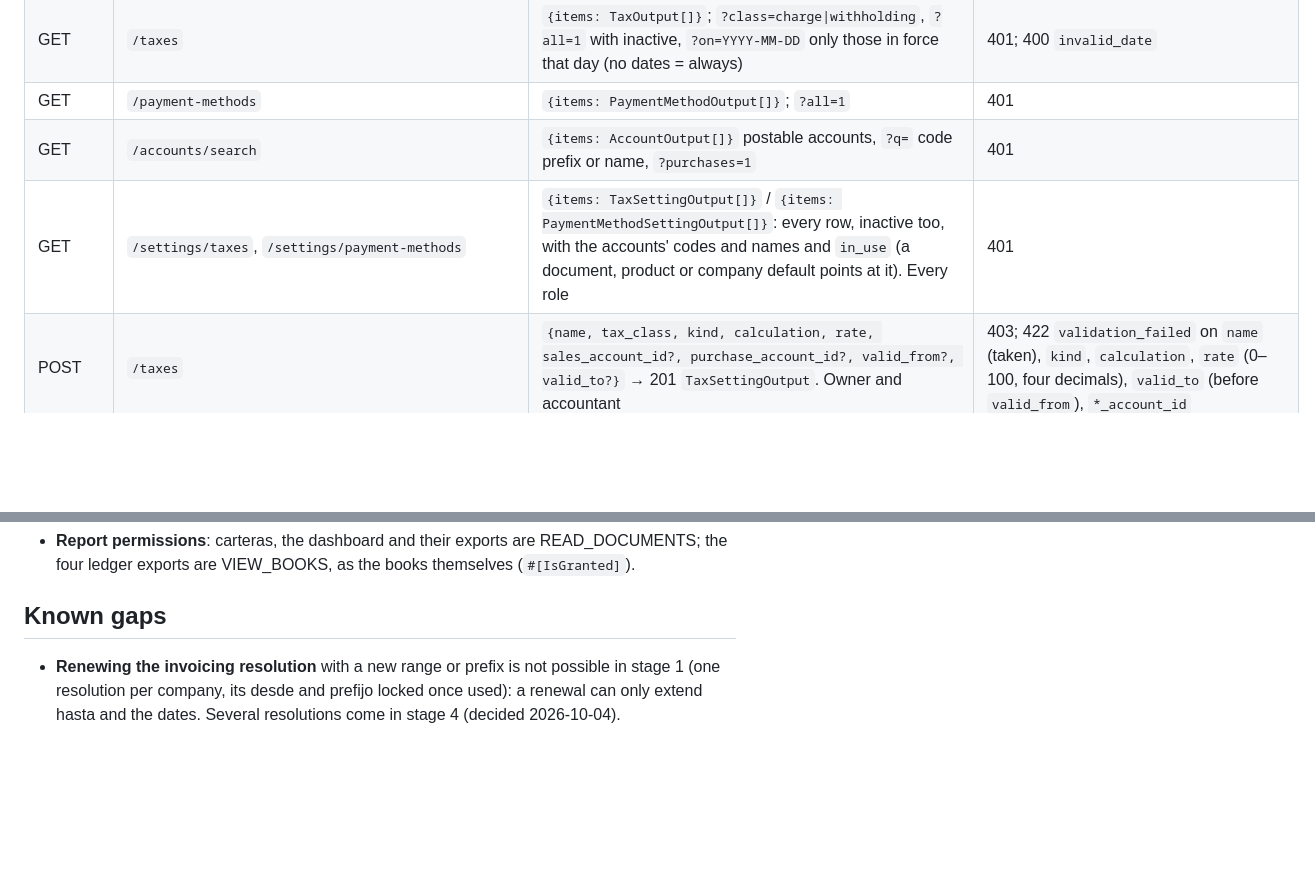
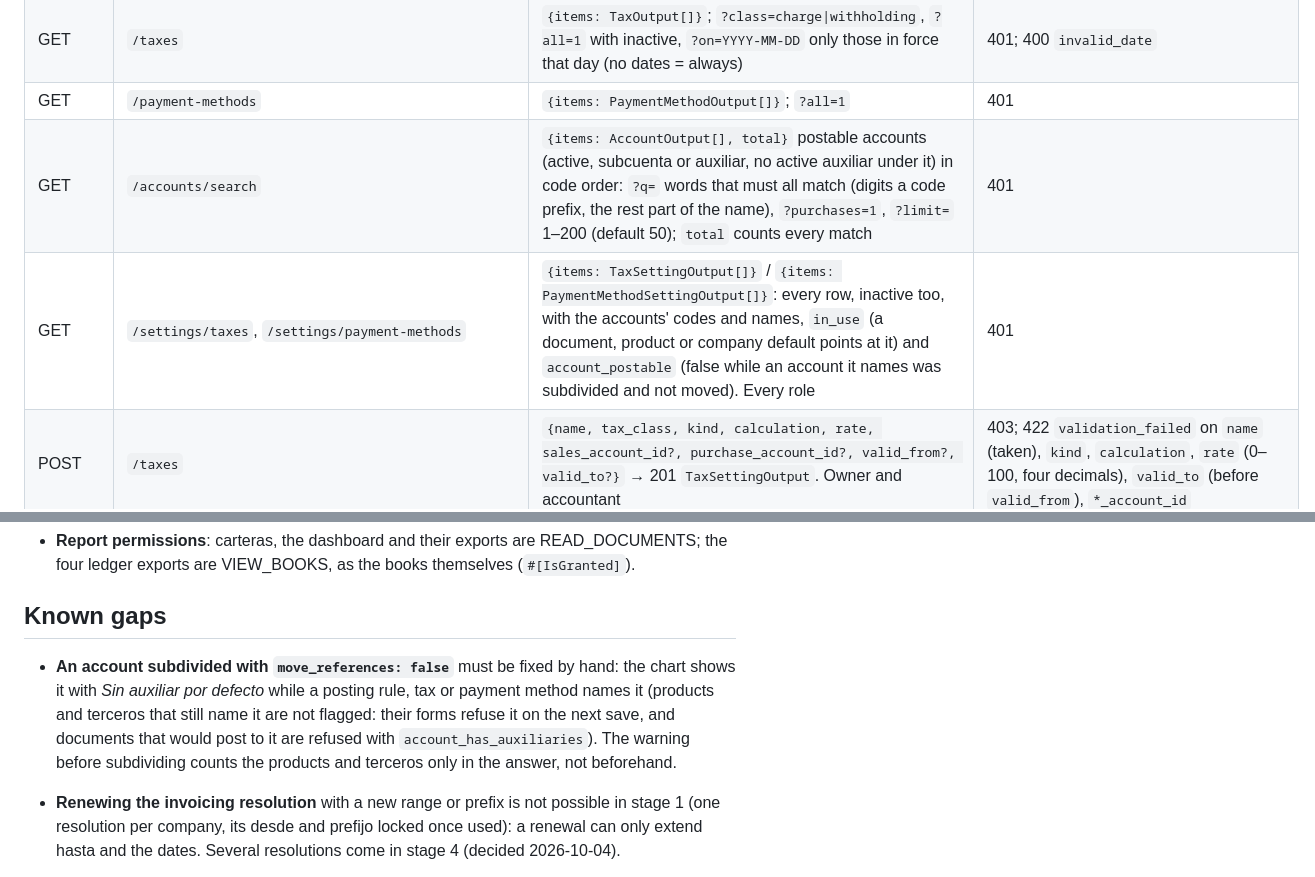
Before and after one commit to sbarbosa115/eclipse, a Markdown page: README.md, 2 parts joined by grey strips. Rendered like a GitHub page; blank space fills up the shorter version.

```diff
--- a/README.md
+++ b/README.md
@@ -107,8 +107,8 @@ All under `/api/v1`, JSON in `snake_case`. Money and rates are decimal strings (
 | any | `/api/v1/*` (signed in) | a session with no request for 2 hours ends: 401 `session_expired`, and the UI shows the sign-in page | 401 |
 | GET | `/taxes` | `{items: TaxOutput[]}`; `?class=charge\|withholding`, `?all=1` with inactive, `?on=YYYY-MM-DD` only those in force that day (no dates = always) | 401; 400 `invalid_date` |
 | GET | `/payment-methods` | `{items: PaymentMethodOutput[]}`; `?all=1` | 401 |
-| GET | `/accounts/search` | `{items: AccountOutput[]}` postable accounts, `?q=` code prefix or name, `?purchases=1` | 401 |
-| GET | `/settings/taxes`, `/settings/payment-methods` | `{items: TaxSettingOutput[]}` / `{items: PaymentMethodSettingOutput[]}`: every row, inactive too, with the accounts' codes and names and `in_use` (a document, product or company default points at it). Every role | 401 |
+| GET | `/accounts/search` | `{items: AccountOutput[], total}` postable accounts (active, subcuenta or auxiliar, no active auxiliar under it) in code order: `?q=` words that must all match (digits a code prefix, the rest part of the name), `?purchases=1`, `?limit=` 1–200 (default 50); `total` counts every match | 401 |
+| GET | `/settings/taxes`, `/settings/payment-methods` | `{items: TaxSettingOutput[]}` / `{items: PaymentMethodSettingOutput[]}`: every row, inactive too, with the accounts' codes and names, `in_use` (a document, product or company default points at it) and `account_postable` (false while an account it names was subdivided and not moved). Every role | 401 |
 | POST | `/taxes` | `{name, tax_class, kind, calculation, rate, sales_account_id?, purchase_account_id?, valid_from?, valid_to?}` → 201 `TaxSettingOutput`. Owner and accountant | 403; 422 `validation_failed` on `name` (taken), `kind`, `calculation`, `rate` (0–100, four decimals), `valid_to` (before `valid_from`), `*_account_id` |
 | PUT | `/taxes/{id}` | `{name, calculation, rate, sales_account_id, purchase_account_id, valid_from, valid_to}` → `TaxSettingOutput`; class and kind never change | 403; 404; 422 as above, `tax_not_editable` (Ninguno) |
 | POST | `/taxes/{id}/deactivate`, `/activate` | → `TaxSettingOutput` | 403; 404; 422 `tax_not_editable` |
@@ -441,6 +448,7 @@ All under `/api/v1`, JSON in `snake_case`. Money and rates are decimal strings (
 
 ## Known gaps
 
+- **An account subdivided with `move_references: false`** must be fixed by hand: the chart shows it with *Sin auxiliar por defecto* while a posting rule, tax or payment method names it (products and terceros that still name it are not flagged: their forms refuse it on the next save, and documents that would post to it are refused with `account_has_auxiliaries`). The warning before subdividing counts the products and terceros only in the answer, not beforehand.
 - **Renewing the invoicing resolution** with a new range or prefix is not possible in stage 1 (one resolution per company, its desde and prefijo locked once used): a renewal can only extend hasta and the dates. Several resolutions come in stage 4 (decided 2026-10-04).
 
 - **Recibo de pago: the supplier search lists terceros with the *proveedor* role** (inactive ones too); a tercero
```
Also changed, not shown: other parts of README.md (+10 -3 lines).
